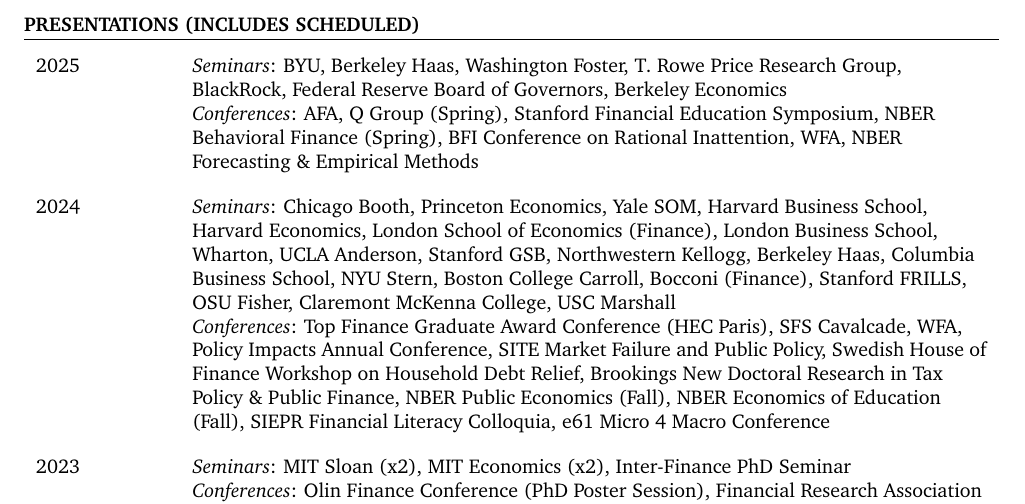
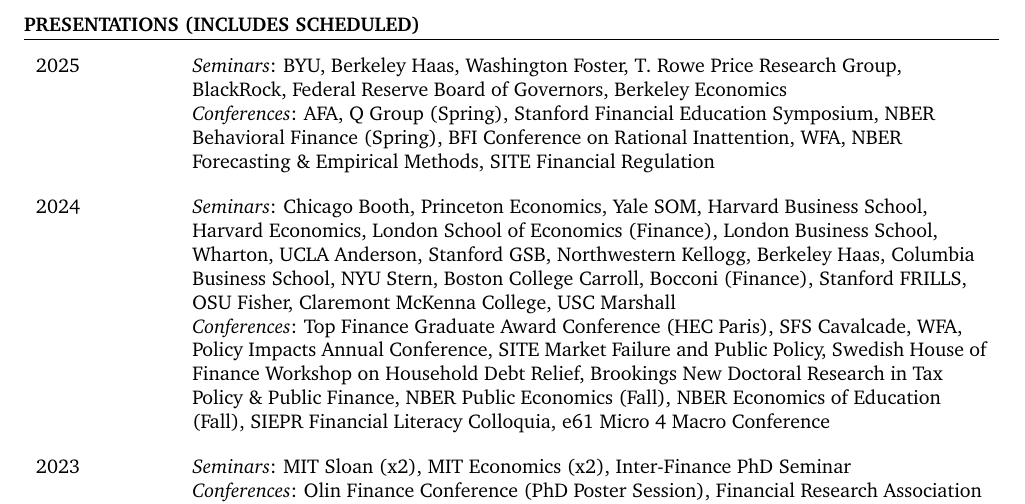
Before and after one commit to timhdesilva/timhdesilva.github.io, a LaTeX CV (files/cv.tex): part of page 3 of 4, cut so that both start at the same text. Compiled offline with pdfLaTeX.

Commit message:
update cv

```diff
--- a/files/cv.tex
+++ b/files/cv.tex
@@ -232,7 +232,7 @@
 %\end{cvchrono}
 
 \begin{cvchrono}{PRESENTATIONS (INCLUDES SCHEDULED)}
-	\cvitem{2025}{\textit{Seminars}: BYU, Berkeley Haas, Washington Foster, T. Rowe Price Research Group, BlackRock, Federal Reserve Board of Governors, Berkeley Economics  \newline \textit{Conferences}: AFA, Q Group (Spring), Stanford Financial Education Symposium, NBER Behavioral Finance (Spring), BFI Conference on Rational Inattention, WFA, NBER Forecasting \& Empirical Methods}
+	\cvitem{2025}{\textit{Seminars}: BYU, Berkeley Haas, Washington Foster, T. Rowe Price Research Group, BlackRock, Federal Reserve Board of Governors, Berkeley Economics  \newline \textit{Conferences}: AFA, Q Group (Spring), Stanford Financial Education Symposium, NBER Behavioral Finance (Spring), BFI Conference on Rational Inattention, WFA, NBER Forecasting \& Empirical Methods, SITE Financial Regulation}
 	\cvitem{2024}{\textit{Seminars}: Chicago Booth, Princeton Economics, Yale SOM, Harvard Business School, Harvard Economics, London School of Economics (Finance), London Business School, Wharton, UCLA Anderson, Stanford GSB, Northwestern Kellogg, Berkeley Haas, Columbia Business School, NYU Stern, Boston College Carroll, Bocconi (Finance), Stanford FRILLS, OSU Fisher, Claremont McKenna College, USC Marshall \newline \textit{Conferences}: Top Finance Graduate Award Conference (HEC Paris), SFS Cavalcade, WFA, Policy Impacts Annual Conference, SITE Market Failure and Public Policy, Swedish House of Finance Workshop on Household Debt Relief, Brookings New Doctoral Research in Tax Policy \& Public Finance, NBER Public Economics (Fall), NBER Economics of Education (Fall), SIEPR Financial Literacy Colloquia, e61 Micro 4 Macro Conference}
 	\cvitem{2023}{\textit{Seminars}: MIT Sloan (x2), MIT Economics (x2), Inter-Finance PhD Seminar \newline \textit{Conferences}: Olin Finance Conference (PhD Poster Session), Financial Research Association (FRA) Conference, BlackRock Applied Research Award Panel}
 	\cvitem{2022}{\textit{Seminars}: MIT Sloan (x4), MIT Economics, Quantbot Technologies, Inter-Finance PhD Seminar \newline \textit{Conferences}: WFA, BSE PhD Workshop on Expectations in Macroeconomics}
```
Also changed, not shown: files/cv.pdf.
